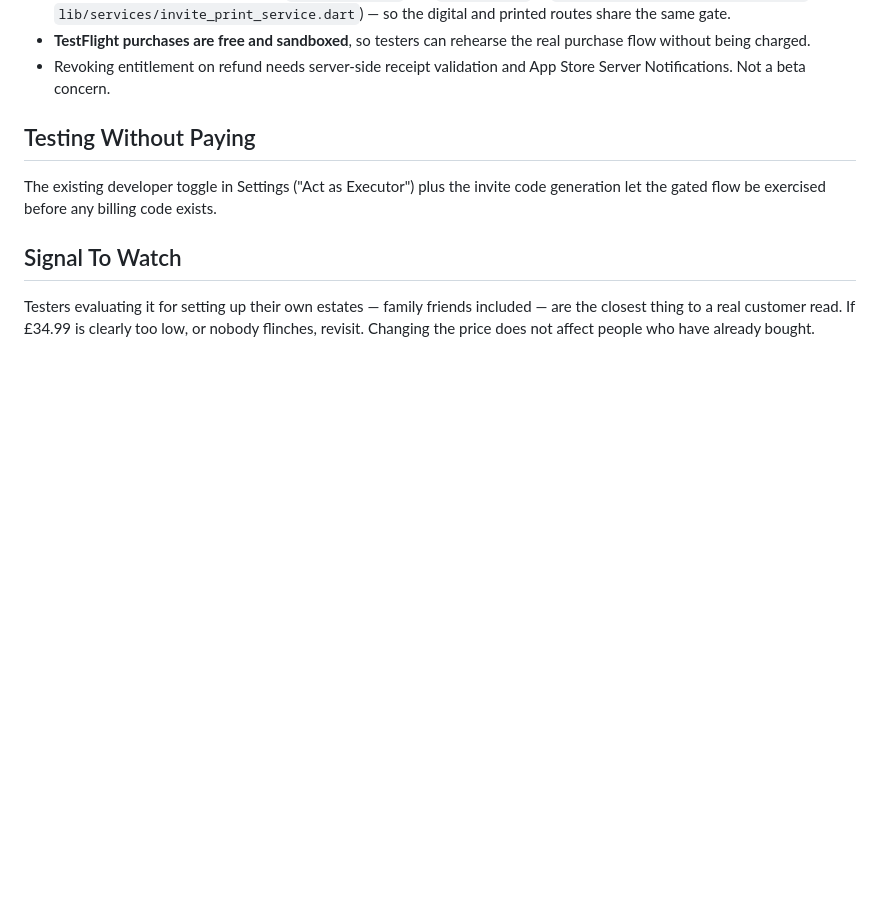
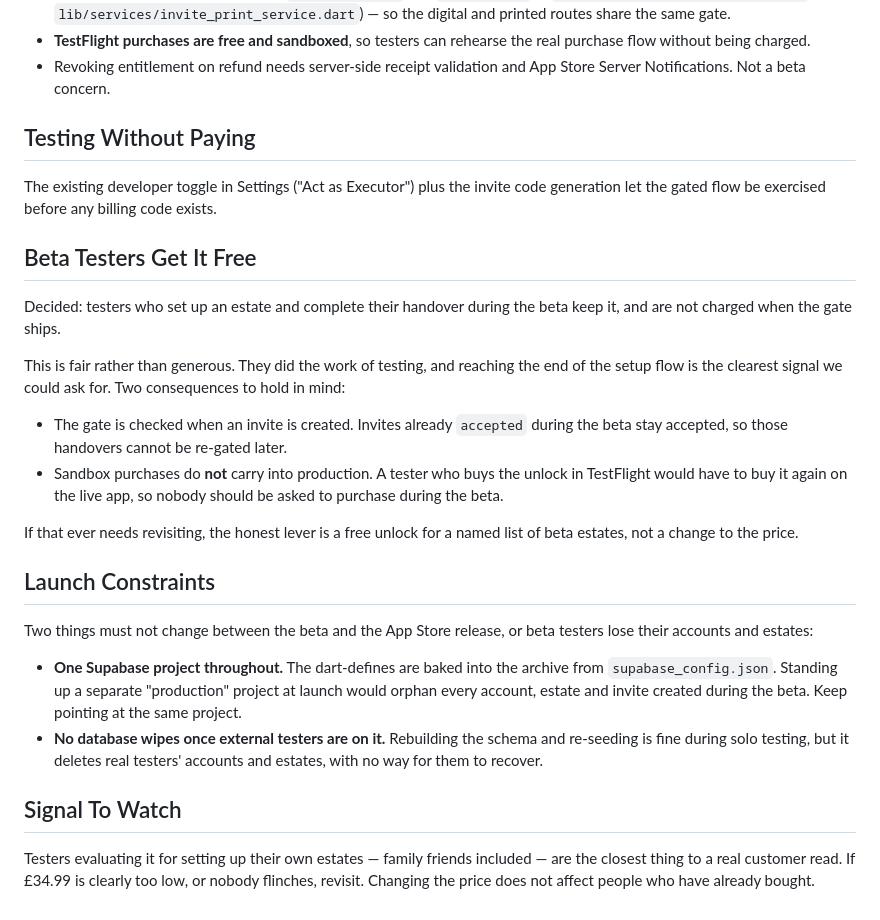
Before and after one commit to KierenPound/undercroft, a Markdown page: MONETISATION.md, the part around the change. Rendered like a GitHub page; blank space fills up the shorter version.

Commit message:
Record the beta tester entitlement and launch constraints
Settles two questions before external testers are invited. Testers who complete
their handover during the beta keep it free, which follows from already-accepted
invites not being re-gateable and from sandbox purchases not carrying into
production.

Also notes the two things that must stay put between beta and release: keep one
Supabase project, and stop wiping the database once real testers are on it.

```diff
--- a/MONETISATION.md
+++ b/MONETISATION.md
@@ -67,6 +67,37 @@ so it can be changed without shipping a new build.
 The existing developer toggle in Settings ("Act as Executor") plus the invite code
 generation let the gated flow be exercised before any billing code exists.
 
+## Beta Testers Get It Free
+
+Decided: testers who set up an estate and complete their handover during the beta
+keep it, and are not charged when the gate ships.
+
+This is fair rather than generous. They did the work of testing, and reaching the
+end of the setup flow is the clearest signal we could ask for. Two consequences to
+hold in mind:
+
+- The gate is checked when an invite is created. Invites already `accepted`
+  during the beta stay accepted, so those handovers cannot be re-gated later.
+- Sandbox purchases do **not** carry into production. A tester who buys the
+  unlock in TestFlight would have to buy it again on the live app, so nobody
+  should be asked to purchase during the beta.
+
+If that ever needs revisiting, the honest lever is a free unlock for a named list
+of beta estates, not a change to the price.
+
+## Launch Constraints
+
+Two things must not change between the beta and the App Store release, or beta
+testers lose their accounts and estates:
+
+- **One Supabase project throughout.** The dart-defines are baked into the
+  archive from `supabase_config.json`. Standing up a separate "production"
+  project at launch would orphan every account, estate and invite created during
+  the beta. Keep pointing at the same project.
+- **No database wipes once external testers are on it.** Rebuilding the schema
+  and re-seeding is fine during solo testing, but it deletes real testers'
+  accounts and estates, with no way for them to recover.
+
 ## Signal To Watch
 
 Testers evaluating it for setting up their own estates — family friends included —
```
